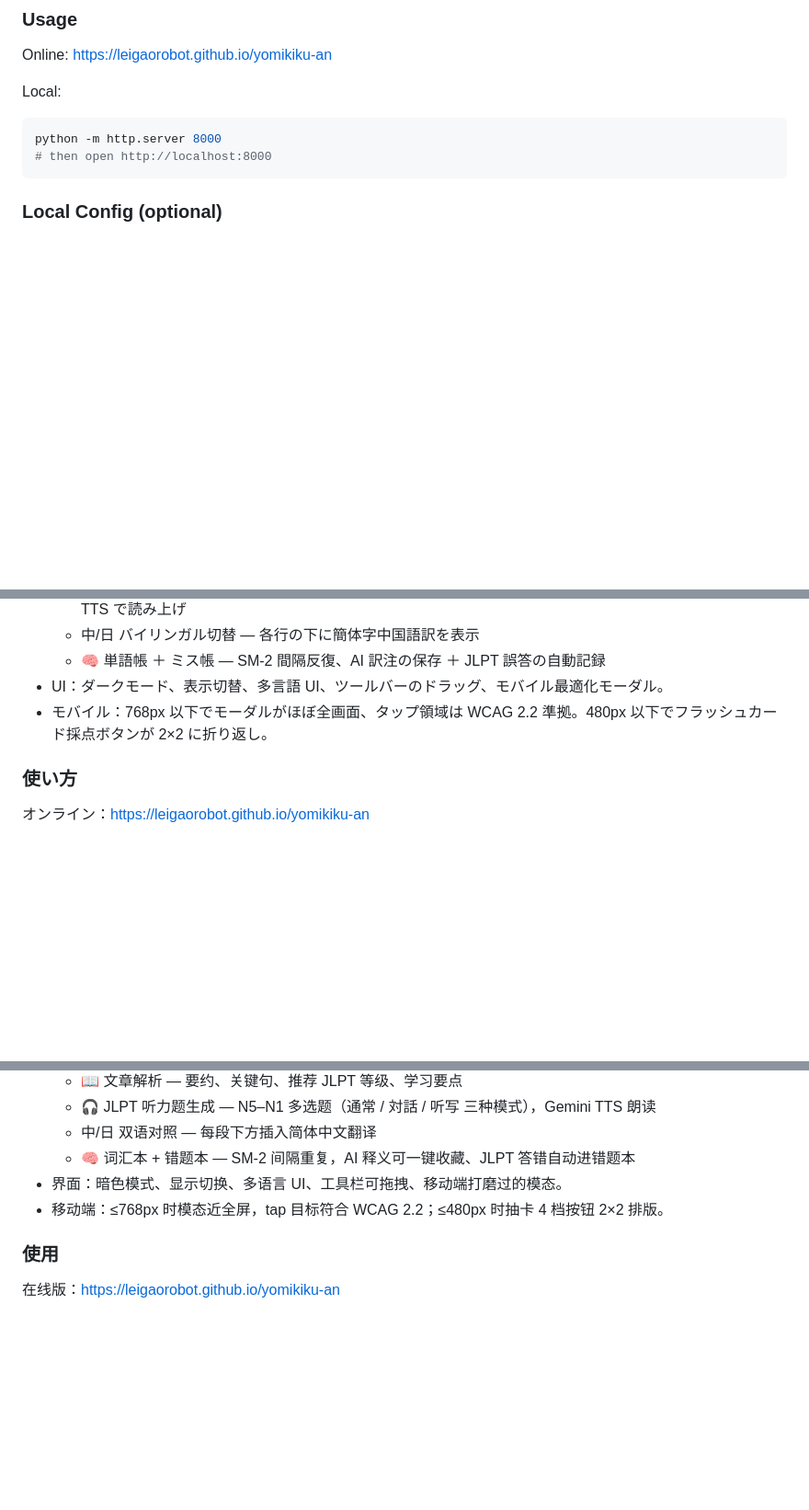
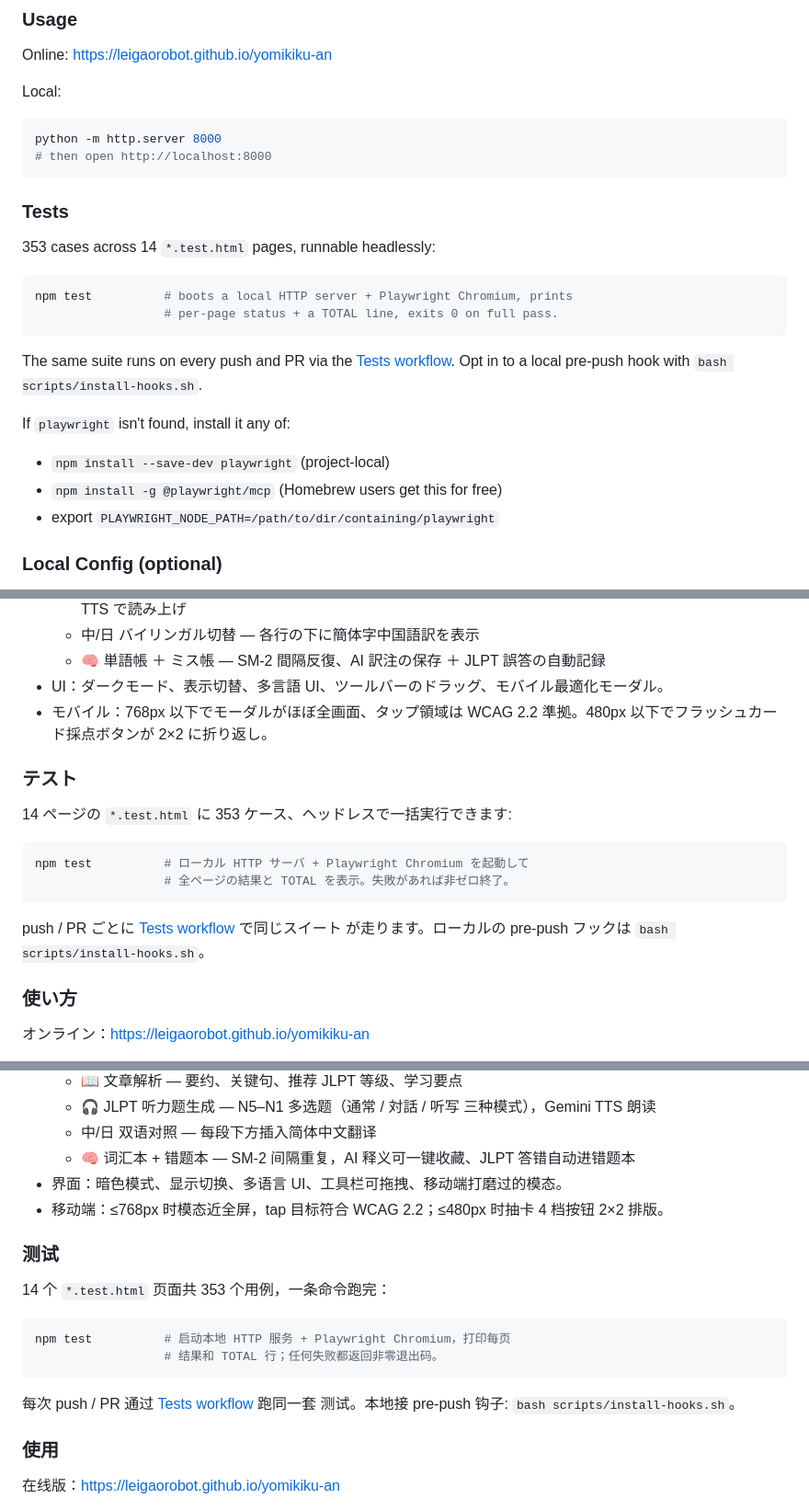
Before and after one commit to LeiGaoRobot/yomikiku-an, a Markdown page: README.md, 3 parts joined by grey strips. Shown at 92% size. Rendered like a GitHub page; blank space fills up the shorter version.

Commit message:
docs(readme): add Tests sections (en/ja/zh) + GitHub Actions badge
Twelve commits this session added the test infrastructure (npm test,
scripts/test.sh, .github/workflows/test.yml) and grew the suite to 14
*.test.html pages / 353 cases, but the README didn't mention any of it.

Adds:
- Tests workflow status badge near the top of the README
- "### Tests" / "### テスト" / "### 测试" sections under each language's
  Usage block, documenting `npm test`, the CI workflow, the opt-in
  pre-push hook, and the playwright resolution fallback chain

````diff
--- a/README.md
+++ b/README.md
@@ -40,6 +42,21 @@ Local:
 python -m http.server 8000
 # then open http://localhost:8000
 ```
+
+### Tests
+353 cases across 14 `*.test.html` pages, runnable headlessly:
+```bash
+npm test          # boots a local HTTP server + Playwright Chromium, prints
+                  # per-page status + a TOTAL line, exits 0 on full pass.
+```
+The same suite runs on every push and PR via the
+[Tests workflow](.github/workflows/test.yml). Opt in to a local pre-push
+hook with `bash scripts/install-hooks.sh`.
+
+If `playwright` isn't found, install it any of:
+- `npm install --save-dev playwright` (project-local)
+- `npm install -g @playwright/mcp` (Homebrew users get this for free)
+- export `PLAYWRIGHT_NODE_PATH=/path/to/dir/containing/playwright`
 
 ### Local Config (optional)
 AI features need a [Gemini API key](https://aistudio.google.com/apikey). For local development you can skip the in-app Settings panel and use a gitignored config file:
@@ -124,6 +141,15 @@ Pull requests are welcome. For issues and feature requests, use GitHub Issues: h
 - UI：ダークモード、表示切替、多言語 UI、ツールバーのドラッグ、モバイル最適化モーダル。
 - モバイル：768px 以下でモーダルがほぼ全画面、タップ領域は WCAG 2.2 準拠。480px 以下でフラッシュカード採点ボタンが 2×2 に折り返し。
 
+### テスト
+14 ページの `*.test.html` に 353 ケース、ヘッドレスで一括実行できます:
+```bash
+npm test          # ローカル HTTP サーバ + Playwright Chromium を起動して
+                  # 全ページの結果と TOTAL を表示。失敗があれば非ゼロ終了。
+```
+push / PR ごとに [Tests workflow](.github/workflows/test.yml) で同じスイート
+が走ります。ローカルの pre-push フックは `bash scripts/install-hooks.sh`。
+
 ### 使い方
 オンライン：https://leigaorobot.github.io/yomikiku-an
 
@@ -201,6 +227,15 @@ YomiKiku-an（読み聞く庵）是一款基于浏览器的日语阅读与听力
 - 界面：暗色模式、显示切换、多语言 UI、工具栏可拖拽、移动端打磨过的模态。
 - 移动端：≤768px 时模态近全屏，tap 目标符合 WCAG 2.2；≤480px 时抽卡 4 档按钮 2×2 排版。
 
+### 测试
+14 个 `*.test.html` 页面共 353 个用例，一条命令跑完：
+```bash
+npm test          # 启动本地 HTTP 服务 + Playwright Chromium，打印每页
+                  # 结果和 TOTAL 行；任何失败都返回非零退出码。
+```
+每次 push / PR 通过 [Tests workflow](.github/workflows/test.yml) 跑同一套
+测试。本地接 pre-push 钩子: `bash scripts/install-hooks.sh`。
+
 ### 使用
 在线版：https://leigaorobot.github.io/yomikiku-an
 
````
Also changed, not shown: other parts of README.md (+2 -0 lines).
